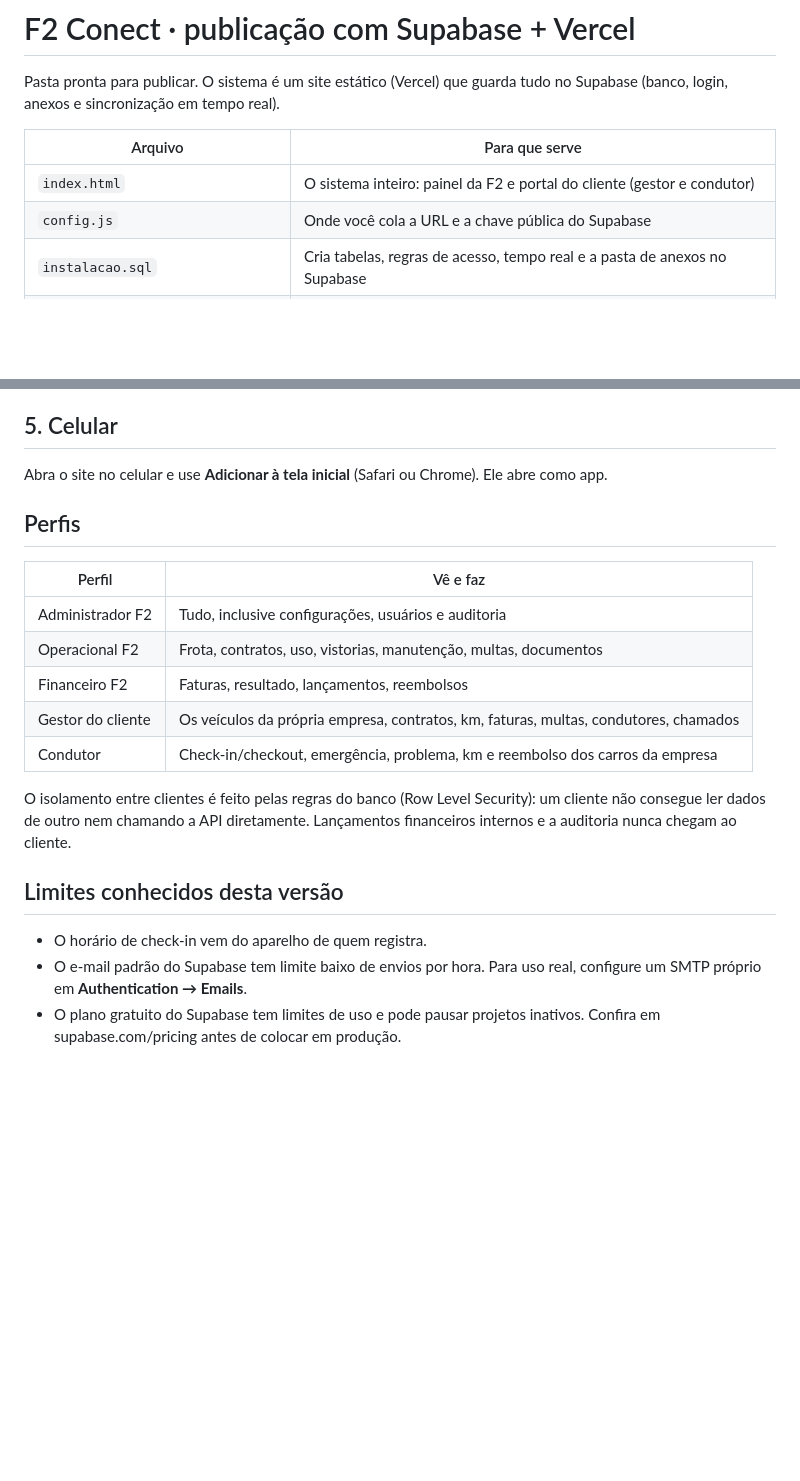
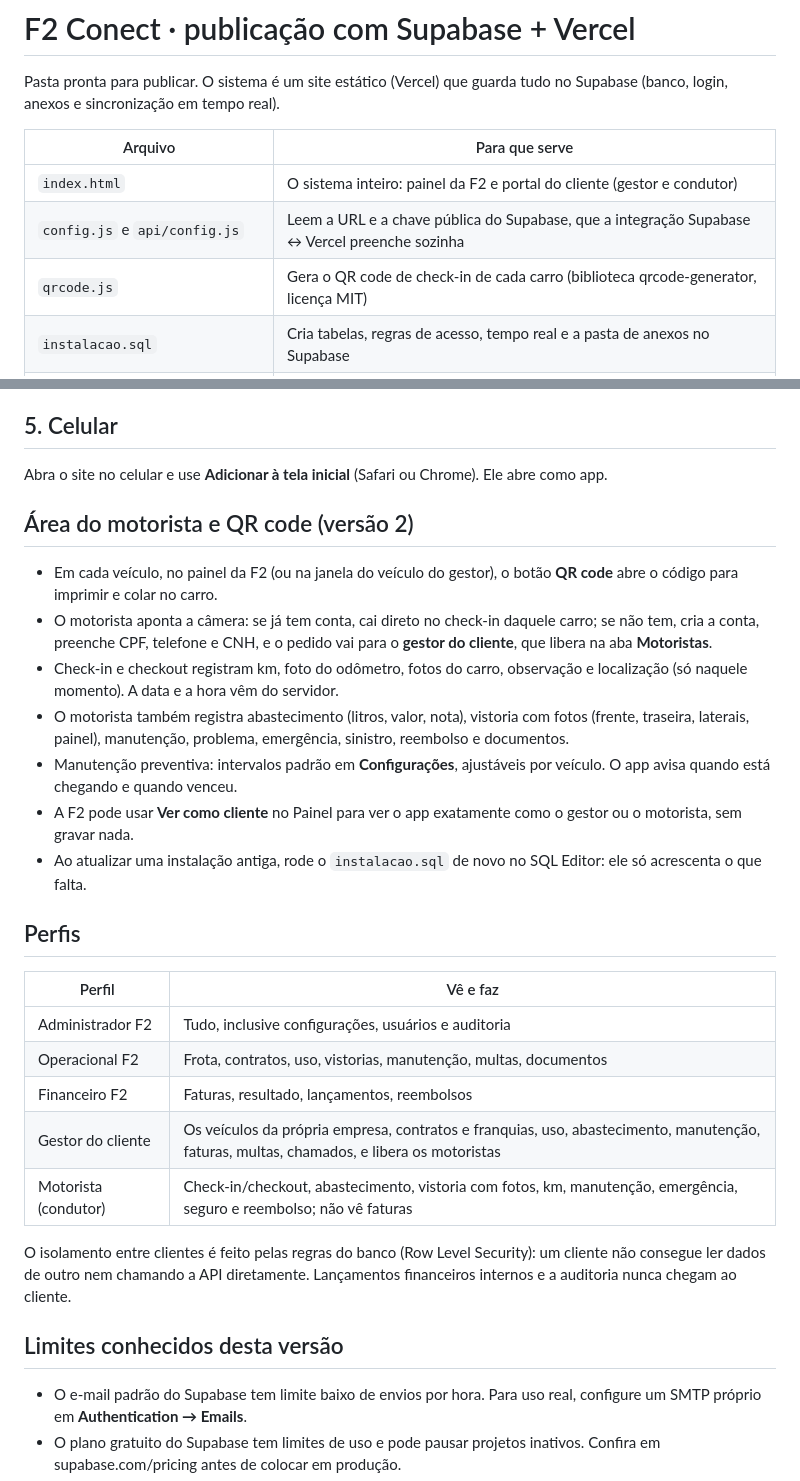
Before and after one commit to f2connect/fcouto, a Markdown page: LEIA-ME.md, 2 parts joined by grey strips. Rendered like a GitHub page; blank space fills up the shorter version.

```diff
--- a/LEIA-ME.md
+++ b/LEIA-ME.md
@@ -5,7 +5,8 @@ Pasta pronta para publicar. O sistema é um site estático (Vercel) que guarda t
 | Arquivo | Para que serve |
 | --- | --- |
 | `index.html` | O sistema inteiro: painel da F2 e portal do cliente (gestor e condutor) |
-| `config.js` | Onde você cola a URL e a chave pública do Supabase |
+| `config.js` e `api/config.js` | Leem a URL e a chave pública do Supabase, que a integração Supabase ↔ Vercel preenche sozinha |
+| `qrcode.js` | Gera o QR code de check-in de cada carro (biblioteca qrcode-generator, licença MIT) |
 | `instalacao.sql` | Cria tabelas, regras de acesso, tempo real e a pasta de anexos no Supabase |
 | `manifest.webmanifest`, `icon.svg` | Permitem instalar o site como app no celular |
 | `vercel.json` | Cabeçalhos de segurança e cache para o Vercel |
@@ -52,6 +53,16 @@ Sem isso, os links de confirmação e de "Esqueci minha senha" não voltam para
 
 Abra o site no celular e use **Adicionar à tela inicial** (Safari ou Chrome). Ele abre como app.
 
+## Área do motorista e QR code (versão 2)
+
+- Em cada veículo, no painel da F2 (ou na janela do veículo do gestor), o botão **QR code** abre o código para imprimir e colar no carro.
+- O motorista aponta a câmera: se já tem conta, cai direto no check-in daquele carro; se não tem, cria a conta, preenche CPF, telefone e CNH, e o pedido vai para o **gestor do cliente**, que libera na aba **Motoristas**.
+- Check-in e checkout registram km, foto do odômetro, fotos do carro, observação e localização (só naquele momento). A data e a hora vêm do servidor.
+- O motorista também registra abastecimento (litros, valor, nota), vistoria com fotos (frente, traseira, laterais, painel), manutenção, problema, emergência, sinistro, reembolso e documentos.
+- Manutenção preventiva: intervalos padrão em **Configurações**, ajustáveis por veículo. O app avisa quando está chegando e quando venceu.
+- A F2 pode usar **Ver como cliente** no Painel para ver o app exatamente como o gestor ou o motorista, sem gravar nada.
+- Ao atualizar uma instalação antiga, rode o `instalacao.sql` de novo no SQL Editor: ele só acrescenta o que falta.
+
 ## Perfis
 
 | Perfil | Vê e faz |
@@ -59,14 +70,13 @@ Abra o site no celular e use **Adicionar à tela inicial** (Safari ou Chrome). E
 | Administrador F2 | Tudo, inclusive configurações, usuários e auditoria |
 | Operacional F2 | Frota, contratos, uso, vistorias, manutenção, multas, documentos |
 | Financeiro F2 | Faturas, resultado, lançamentos, reembolsos |
-| Gestor do cliente | Os veículos da própria empresa, contratos, km, faturas, multas, condutores, chamados |
-| Condutor | Check-in/checkout, emergência, problema, km e reembolso dos carros da empresa |
+| Gestor do cliente | Os veículos da própria empresa, contratos e franquias, uso, abastecimento, manutenção, faturas, multas, chamados, e libera os motoristas |
+| Motorista (condutor) | Check-in/checkout, abastecimento, vistoria com fotos, km, manutenção, emergência, seguro e reembolso; não vê faturas |
 
 O isolamento entre clientes é feito pelas regras do banco (Row Level Security): um cliente não consegue ler dados de outro nem chamando a API diretamente. Lançamentos financeiros internos e a auditoria nunca chegam ao cliente.
 
 ## Limites conhecidos desta versão
 
-- O horário de check-in vem do aparelho de quem registra.
 - O e-mail padrão do Supabase tem limite baixo de envios por hora. Para uso real, configure um SMTP próprio em **Authentication → Emails**.
 - O plano gratuito do Supabase tem limites de uso e pode pausar projetos inativos. Confira em supabase.com/pricing antes de colocar em produção.
 - Notificações chegam como avisos dentro do sistema. E-mail e WhatsApp automáticos ficam para a etapa 2.
```
